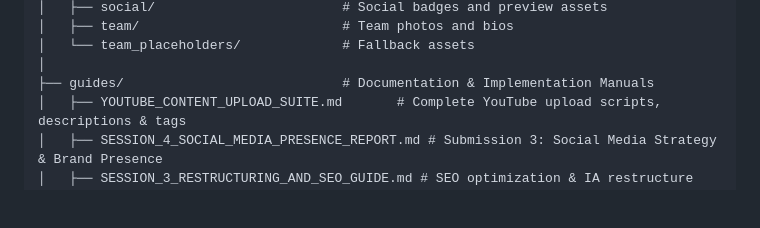
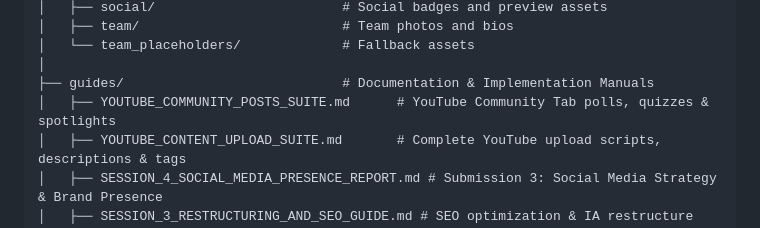
Before and after one commit to Rakesh-hashh-dev/Ascentix-Ladders-GoogleSites, a Markdown page: README.md, the part around the change. Drawn GitHub-style; blank space fills up the shorter version.

Commit message:
feat(youtube-community): add YouTube Community Tab content suite with interactive polls, safety quizzes, and tradesperson spotlights

```diff
--- a/README.md
+++ b/README.md
@@ -43,6 +43,7 @@ Ascentix-Ladders-GoogleSites/
 │   └── team_placeholders/             # Fallback assets
 │
 ├── guides/                            # Documentation & Implementation Manuals
+│   ├── YOUTUBE_COMMUNITY_POSTS_SUITE.md      # YouTube Community Tab polls, quizzes & spotlights
 │   ├── YOUTUBE_CONTENT_UPLOAD_SUITE.md       # Complete YouTube upload scripts, descriptions & tags
 │   ├── SESSION_4_SOCIAL_MEDIA_PRESENCE_REPORT.md # Submission 3: Social Media Strategy & Brand Presence
 │   ├── SESSION_3_RESTRUCTURING_AND_SEO_GUIDE.md # SEO optimization & IA restructure guide
```
Also changed, not shown: SESSION_4_SOCIAL_MEDIA_PRESENCE_REPORT.md (+2 -0 lines), YOUTUBE_COMMUNITY_POSTS_SUITE.md (added, +215 -0 lines).
